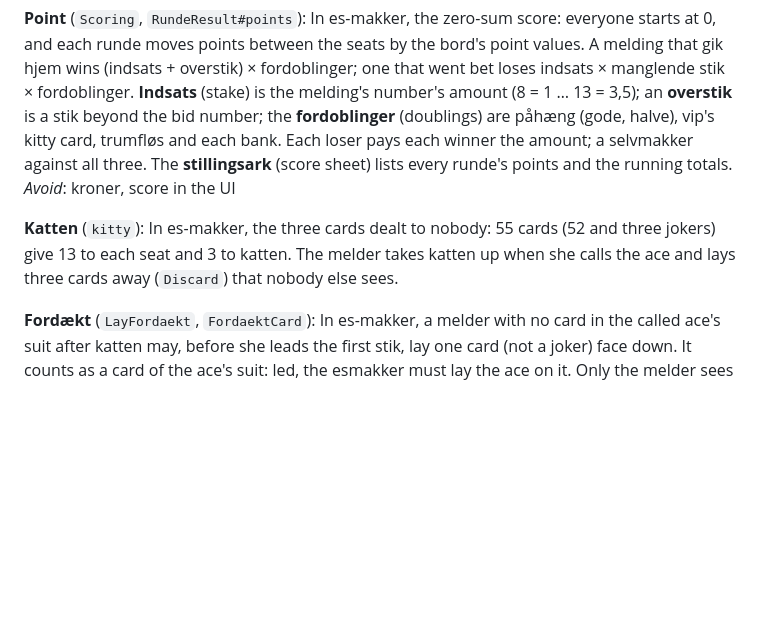
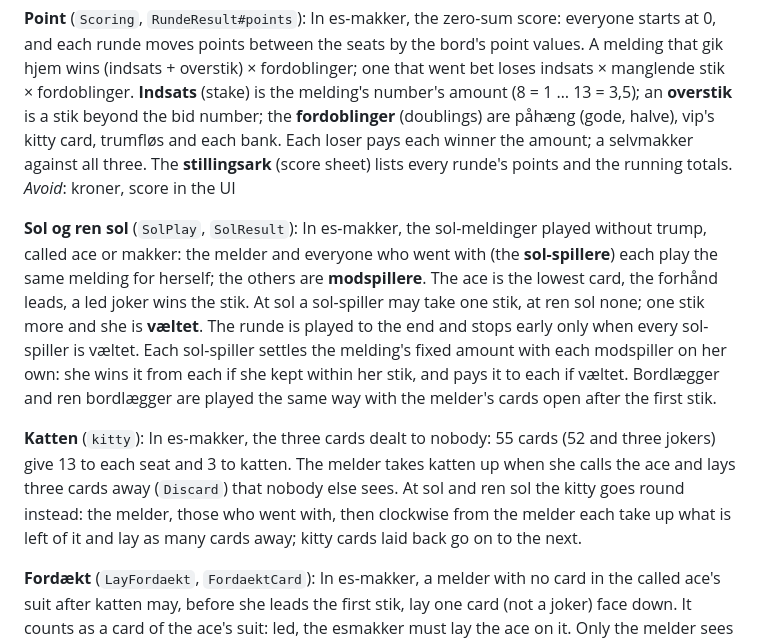
Before and after one commit to anannerup/kortspil, a Markdown page: GLOSSARY.md, the part around the change. Rendered like a GitHub page; blank space fills up the shorter version.

Commit message:
Es-makker ticket 09 done: sol in the glossary, choices noted
Co-Authored-By: Claude Opus 5.5 <noreply@anthropic.com>

```diff
--- a/GLOSSARY.md
+++ b/GLOSSARY.md
@@ -68,8 +68,11 @@ In es-makker, a stik melding goes home when the melder and the esmakker (or the
 In es-makker, the zero-sum score: everyone starts at 0, and each runde moves points between the seats by the bord's point values. A melding that gik hjem wins (indsats + overstik) × fordoblinger; one that went bet loses indsats × manglende stik × fordoblinger. **Indsats** (stake) is the melding's number's amount (8 = 1 … 13 = 3,5); an **overstik** is a stik beyond the bid number; the **fordoblinger** (doublings) are påhæng (gode, halve), vip's kitty card, trumfløs and each bank. Each loser pays each winner the amount; a selvmakker against all three. The **stillingsark** (score sheet) lists every runde's points and the running totals.
 _Avoid_: kroner, score in the UI
 
+**Sol og ren sol** (`SolPlay`, `SolResult`):
+In es-makker, the sol-meldinger played without trump, called ace or makker: the melder and everyone who went with (the **sol-spillere**) each play the same melding for herself; the others are **modspillere**. The ace is the lowest card, the forhånd leads, a led joker wins the stik. At sol a sol-spiller may take one stik, at ren sol none; one stik more and she is **væltet**. The runde is played to the end and stops early only when every sol-spiller is væltet. Each sol-spiller settles the melding's fixed amount with each modspiller on her own: she wins it from each if she kept within her stik, and pays it to each if væltet. Bordlægger and ren bordlægger are played the same way with the melder's cards open after the first stik.
+
 **Katten** (`kitty`):
-In es-makker, the three cards dealt to nobody: 55 cards (52 and three jokers) give 13 to each seat and 3 to katten. The melder takes katten up when she calls the ace and lays three cards away (`Discard`) that nobody else sees.
+In es-makker, the three cards dealt to nobody: 55 cards (52 and three jokers) give 13 to each seat and 3 to katten. The melder takes katten up when she calls the ace and lays three cards away (`Discard`) that nobody else sees. At sol and ren sol the kitty goes round instead: the melder, those who went with, then clockwise from the melder each take up what is left of it and lay as many cards away; kitty cards laid back go on to the next.
 
 **Fordækt** (`LayFordaekt`, `FordaektCard`):
 In es-makker, a melder with no card in the called ace's suit after katten may, before she leads the first stik, lay one card (not a joker) face down. It counts as a card of the ace's suit: led, the esmakker must lay the ace on it. Only the melder sees its face until its stik is taken; then it is turned.
```
Also changed, not shown: 1 other file.
